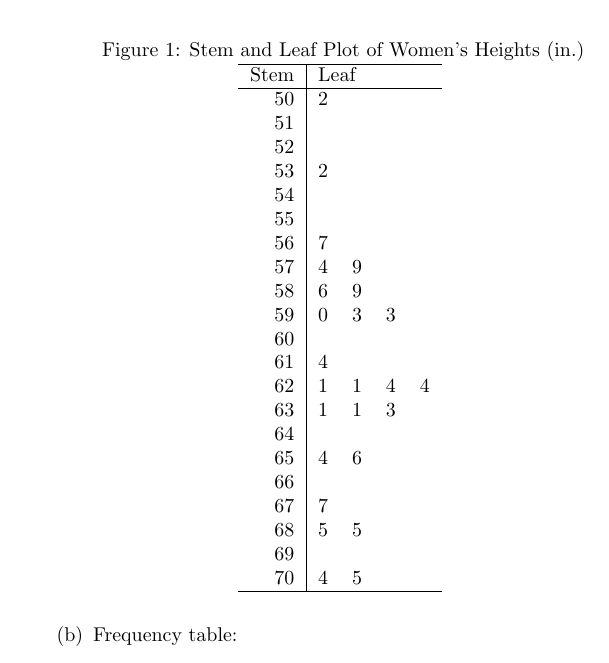
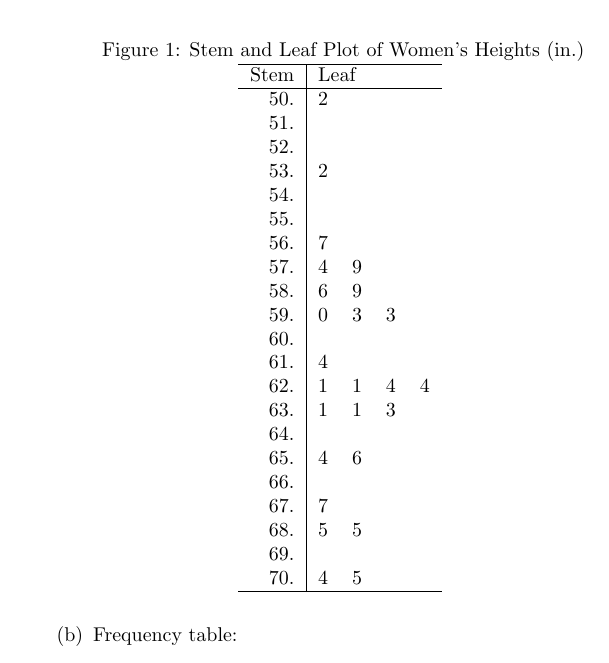
Before and after one commit to air-wreck/stat-1, a LaTeX document (stat.tex, which reads plots/stem.tex): part of page 1 of 5, cut so that both start at the same text. Compiled offline with pdfLaTeX.

Commit message:
fix stem and leaf plot

```diff
--- a/plots/stem.tex
+++ b/plots/stem.tex
@@ -2,26 +2,26 @@
   \hline
   Stem & \multicolumn{4}{l}{Leaf} \\
   \hline
-  50 & 2 &   &   &   \\
-  51 &   &   &   &   \\
-  52 &   &   &   &   \\
-  53 & 2 &   &   &   \\
-  54 &   &   &   &   \\
-  55 &   &   &   &   \\
-  56 & 7 &   &   &   \\
-  57 & 4 & 9 &   &   \\
-  58 & 6 & 9 &   &   \\
-  59 & 0 & 3 & 3 &   \\
-  60 &   &   &   &   \\
-  61 & 4 &   &   &   \\
-  62 & 1 & 1 & 4 & 4 \\
-  63 & 1 & 1 & 3 &   \\
-  64 &   &   &   &   \\
-  65 & 4 & 6 &   &   \\
-  66 &   &   &   &   \\
-  67 & 7 &   &   &   \\
-  68 & 5 & 5 &   &   \\
-  69 &   &   &   &   \\
-  70 & 4 & 5 &   &   \\
+  50. & 2 &   &   &   \\
+  51. &   &   &   &   \\
+  52. &   &   &   &   \\
+  53. & 2 &   &   &   \\
+  54. &   &   &   &   \\
+  55. &   &   &   &   \\
+  56. & 7 &   &   &   \\
+  57. & 4 & 9 &   &   \\
+  58. & 6 & 9 &   &   \\
+  59. & 0 & 3 & 3 &   \\
+  60. &   &   &   &   \\
+  61. & 4 &   &   &   \\
+  62. & 1 & 1 & 4 & 4 \\
+  63. & 1 & 1 & 3 &   \\
+  64. &   &   &   &   \\
+  65. & 4 & 6 &   &   \\
+  66. &   &   &   &   \\
+  67. & 7 &   &   &   \\
+  68. & 5 & 5 &   &   \\
+  69. &   &   &   &   \\
+  70. & 4 & 5 &   &   \\
   \hline
 \end{tabular}
```
Also changed, not shown: README.md, stat.pdf, 1 other file.
